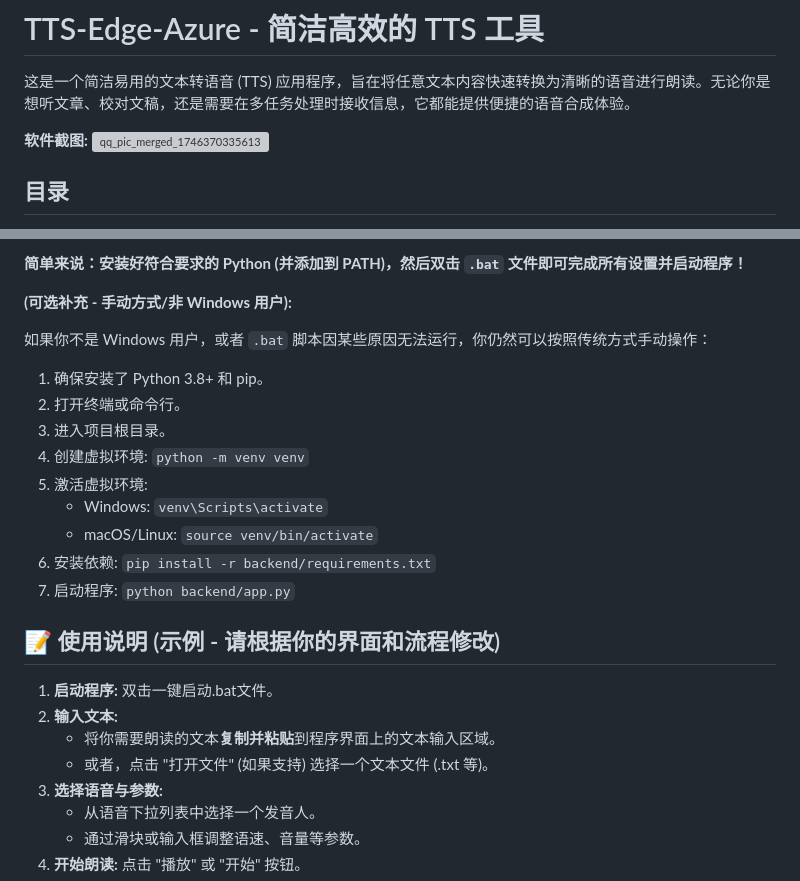
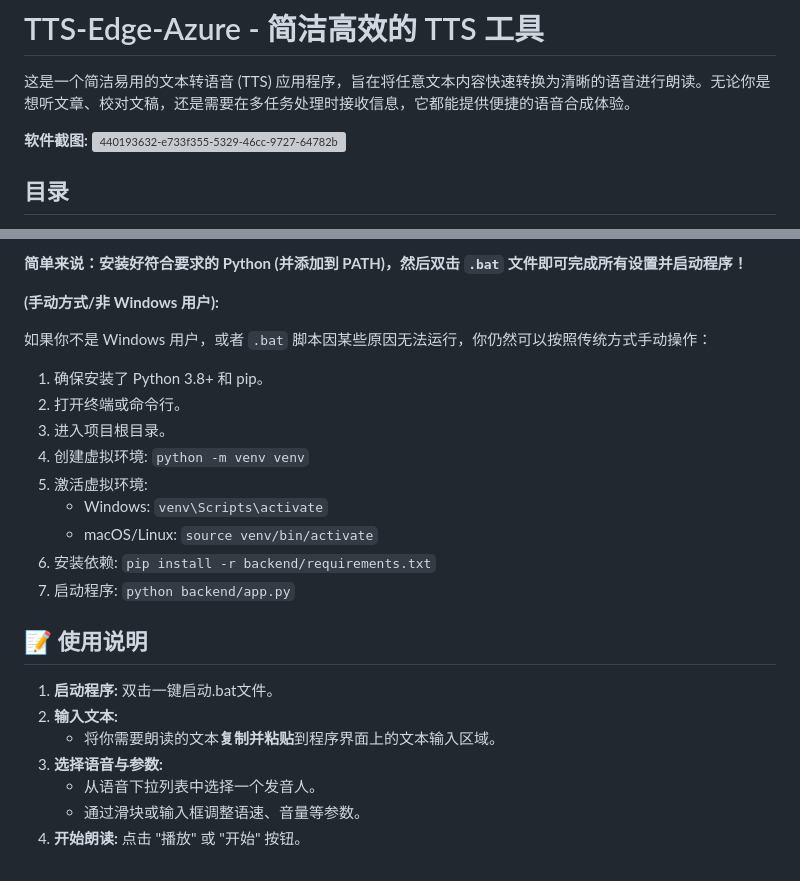
Before and after one commit to xy1105/TTS-edge--azure, a Markdown page: README.md, 2 parts joined by grey strips. Drawn GitHub-style; grey boxes are pictures that could not be loaded.

```diff
--- a/README.md
+++ b/README.md
@@ -3,7 +3,8 @@
 这是一个简洁易用的文本转语音 (TTS) 应用程序，旨在将任意文本内容快速转换为清晰的语音进行朗读。无论你是想听文章、校对文稿，还是需要在多任务处理时接收信息，它都能提供便捷的语音合成体验。
 
 **软件截图:**
-![qq_pic_merged_1746370335613](https://github.com/user-attachments/assets/e733f355-5329-46cc-9727-64782b29ca13)
+![440193632-e733f355-5329-46cc-9727-64782b29ca13](https://github.com/user-attachments/assets/30b4b954-6e68-4a0a-b493-61b5a31f9c57)
+
 
 
 
@@ -62,7 +63,7 @@
 
 **简单来说：安装好符合要求的 Python (并添加到 PATH)，然后双击 `.bat` 文件即可完成所有设置并启动程序！**
 
-**(可选补充 - 手动方式/非 Windows 用户):**
+**(手动方式/非 Windows 用户):**
 
 如果你不是 Windows 用户，或者 `.bat` 脚本因某些原因无法运行，你仍然可以按照传统方式手动操作：
 
@@ -77,12 +78,11 @@
 7.  启动程序: `python backend/app.py`
 
 
-## 📝 使用说明 (示例 - 请根据你的界面和流程修改)
+## 📝 使用说明
 
 1.  **启动程序:** 双击一键启动.bat文件。
 2.  **输入文本:**
     *   将你需要朗读的文本**复制并粘贴**到程序界面上的文本输入区域。
-    *   或者，点击 "打开文件" (如果支持) 选择一个文本文件 (.txt 等)。
 3.  **选择语音与参数:**
     *   从语音下拉列表中选择一个发音人。
     *   通过滑块或输入框调整语速、音量等参数。
```
